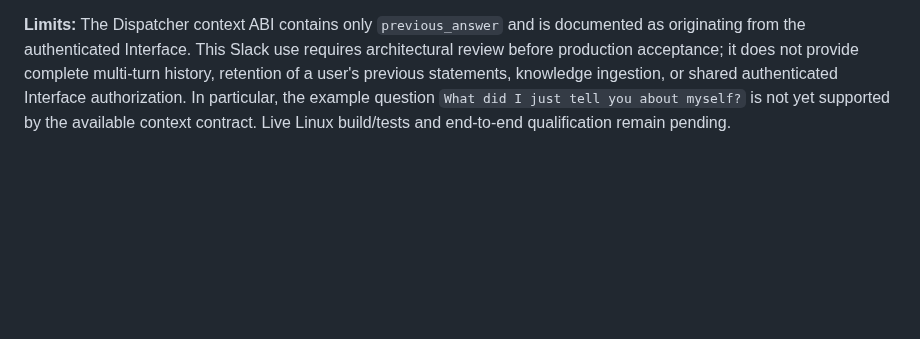
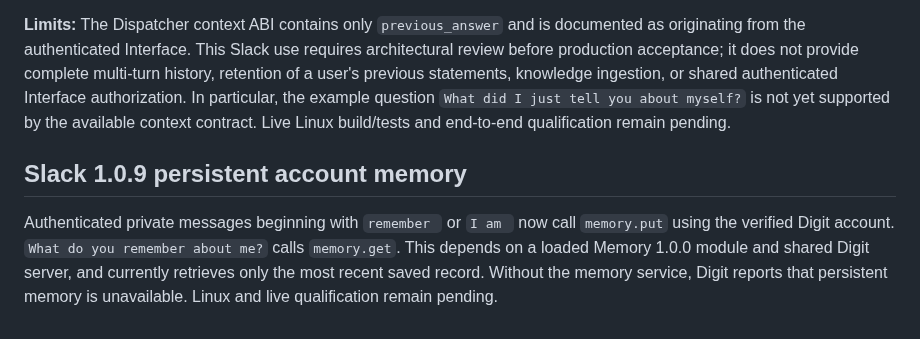
Before and after one commit to stnlabz/digit, a Markdown page: modules/slack/README.md, the part around the change. GitHub-like rendering; blank space fills up the shorter version.

Commit message:
Docs: Slack 1.0.9 shared persistent account memory

```diff
--- a/modules/slack/README.md
+++ b/modules/slack/README.md
@@ -105,3 +105,7 @@ Because Slack intercepts messages beginning with `/`, the direct-message command
 Authenticated Slack direct messages now invoke the existing `dispatcher.handle_scoped_context` service rather than the legacy scoped-only service. The module maintains the **previous Dispatcher reply only** in its volatile one-hour, workspace/user-bound login session. The context is cleared on logout, expiry and module stop. Unauthenticated DMs and Slack channel mentions continue to use `dispatcher.handle_scoped`. An exact account-identity question in an authenticated DM is answered from the verified account session without conveying account identity as a Dispatcher privilege claim. Slack actor identity remains `slack:<user-id>`; no access grants, Core, Intent, Corpus or Dispatcher implementation have been changed.
 
 **Limits:** The Dispatcher context ABI contains only `previous_answer` and is documented as originating from the authenticated Interface. This Slack use requires architectural review before production acceptance; it does not provide complete multi-turn history, retention of a user's previous statements, knowledge ingestion, or shared authenticated Interface authorization. In particular, the example question `What did I just tell you about myself?` is not yet supported by the available context contract. Live Linux build/tests and end-to-end qualification remain pending.
+
+## Slack 1.0.9 persistent account memory
+
+Authenticated private messages beginning with `remember ` or `I am ` now call `memory.put` using the verified Digit account. `What do you remember about me?` calls `memory.get`. This depends on a loaded Memory 1.0.0 module and shared Digit server, and currently retrieves only the most recent saved record. Without the memory service, Digit reports that persistent memory is unavailable. Linux and live qualification remain pending.
```
